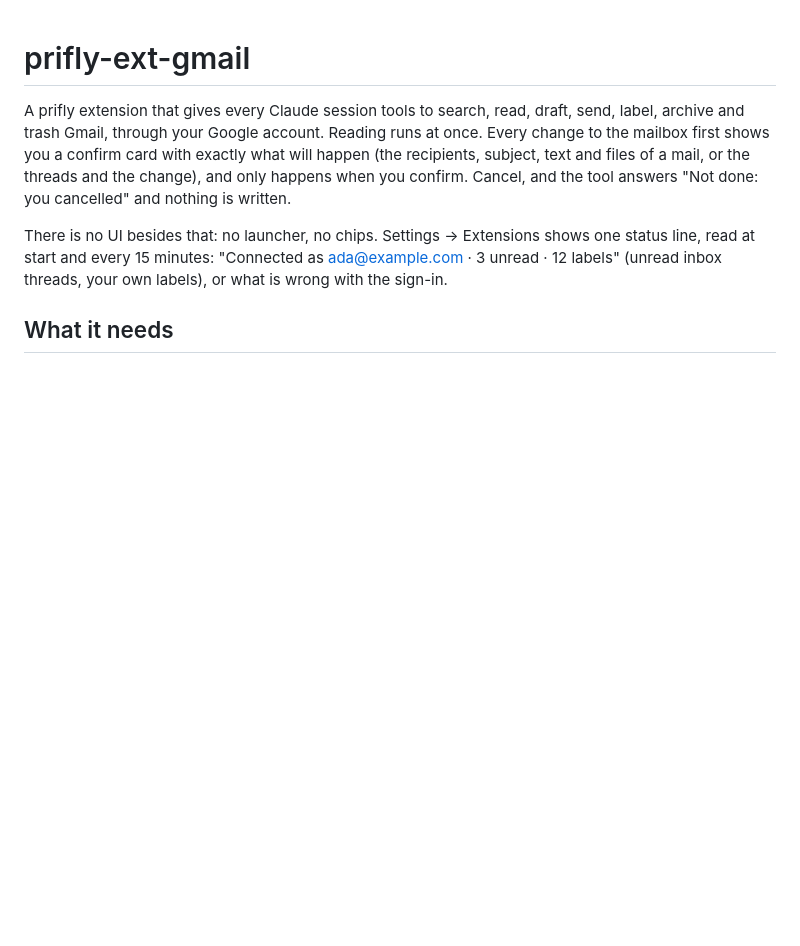
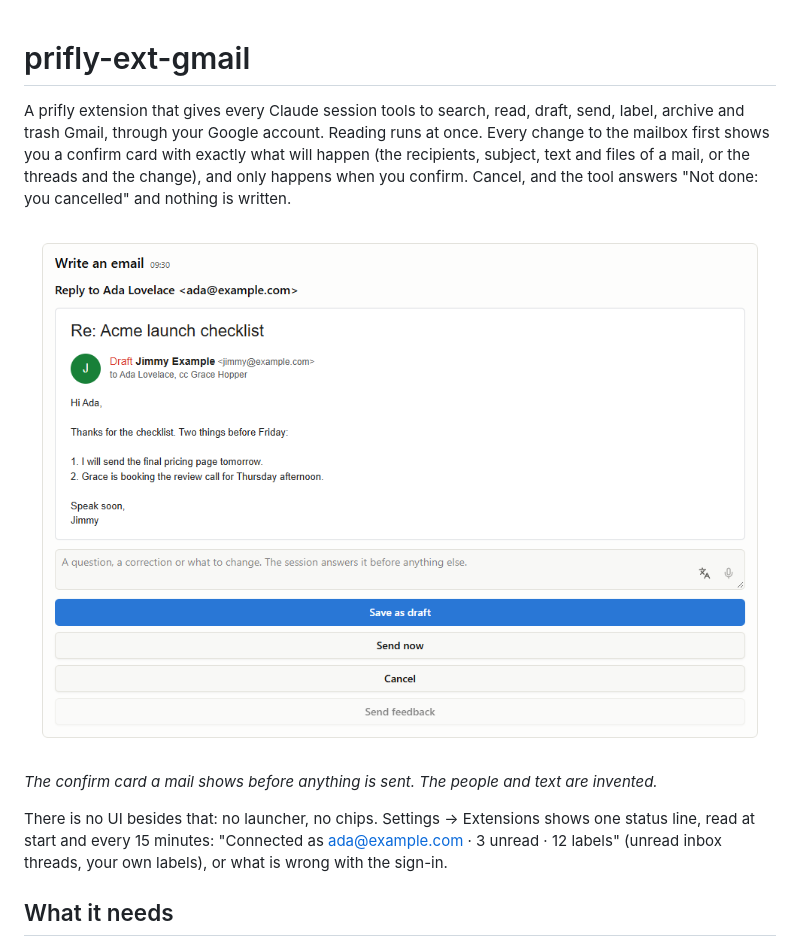
Before and after one commit to jimmy927/prifly-ext-gmail, a Markdown page: README.md, the part around the change. Rendered like a GitHub page; pictures changed too: docs/screenshot.png (added); blank space fills up the shorter version.

Commit message:
docs: add the confirm card screenshot to the README
Co-Authored-By: Claude Sonnet 5.5 <noreply@anthropic.com>

```diff
--- a/README.md
+++ b/README.md
@@ -6,6 +6,10 @@ Reading runs at once. Every change to the mailbox first shows you a confirm
 card with exactly what will happen (the recipients, subject, text and files of
 a mail, or the threads and the change), and only happens when you confirm.
 Cancel, and the tool answers "Not done: you cancelled" and nothing is written.
+
+![The Gmail confirm card in prifly: a draft reply to Ada Lovelace with the recipients, subject and text, and the buttons Save as draft, Send now and Cancel](docs/screenshot.png)
+
+*The confirm card a mail shows before anything is sent. The people and text are invented.*
 
 There is no UI besides that: no launcher, no chips. Settings → Extensions
 shows one status line, read at start and every 15 minutes: "Connected as
```
